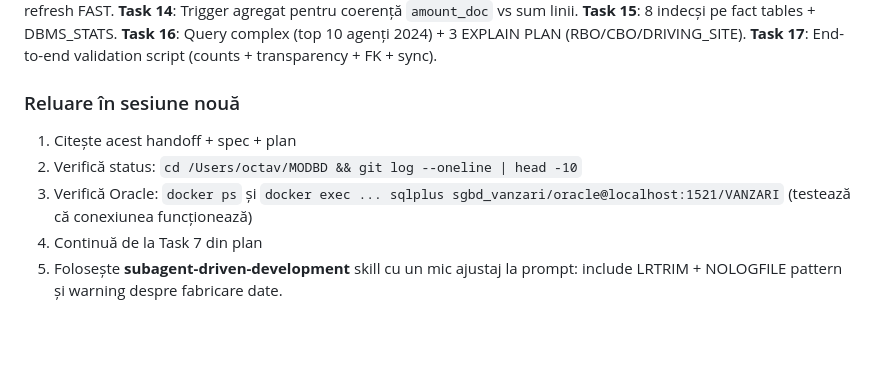
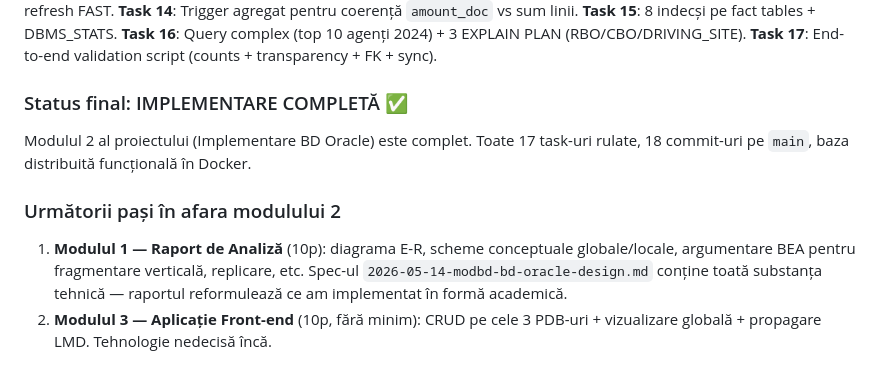
Before and after one commit to ciupacabral/MODBD, a Markdown page: MODBD_HANDOFF.md, the part around one of its changes. Drawn GitHub-style; blank space fills up the shorter version.

```diff
--- a/MODBD_HANDOFF.md
+++ b/MODBD_HANDOFF.md
@@ -578,10 +605,11 @@ docker exec -it oracle-modbd sqlplus app_dist/ModbdSecret123@localhost:1521/DIST
 **Task 16**: Query complex (top 10 agenți 2024) + 3 EXPLAIN PLAN (RBO/CBO/DRIVING_SITE).
 **Task 17**: End-to-end validation script (counts + transparency + FK + sync).
 
-### Reluare în sesiune nouă
+### Status final: IMPLEMENTARE COMPLETĂ ✅
 
-1. Citește acest handoff + spec + plan
-2. Verifică status: `cd /Users/octav/MODBD && git log --oneline | head -10`
-3. Verifică Oracle: `docker ps` și `docker exec ... sqlplus sgbd_vanzari/oracle@localhost:1521/VANZARI` (testează că conexiunea funcționează)
-4. Continuă de la Task 7 din plan
-5. Folosește **subagent-driven-development** skill cu un mic ajustaj la prompt: include LRTRIM + NOLOGFILE pattern și warning despre fabricare date.
+Modulul 2 al proiectului (Implementare BD Oracle) este complet. Toate 17 task-uri rulate, 18 commit-uri pe `main`, baza distribuită funcțională în Docker.
+
+### Următorii pași în afara modulului 2
+
+1. **Modulul 1 — Raport de Analiză** (10p): diagrama E-R, scheme conceptuale globale/locale, argumentare BEA pentru fragmentare verticală, replicare, etc. Spec-ul `2026-05-14-modbd-bd-oracle-design.md` conține toată substanța tehnică — raportul reformulează ce am implementat în formă academică.
+2. **Modulul 3 — Aplicație Front-end** (10p, fără minim): CRUD pe cele 3 PDB-uri + vizualizare globală + propagare LMD. Tehnologie nedecisă încă.
```
Also changed, not shown: other parts of MODBD_HANDOFF.md (+37 -10 lines).
